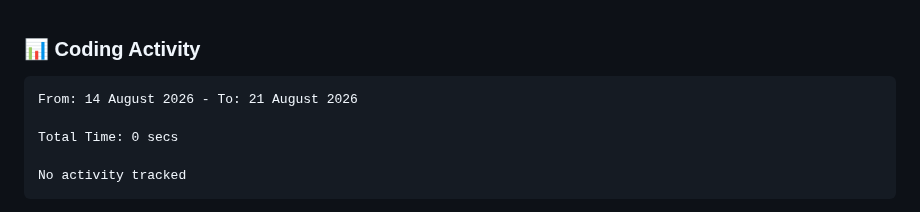
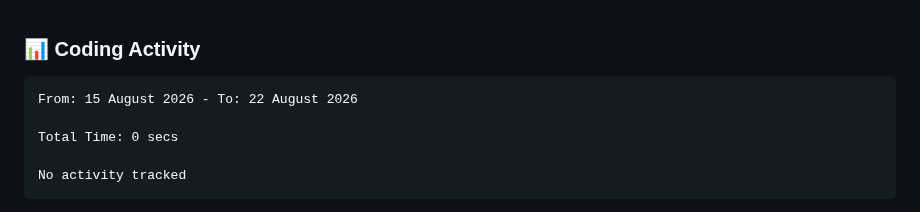
Before and after one commit to NikkoAvardes/NikkoAvardes, a Markdown page: README.md, the part around the change. GitHub-like rendering.

Commit message:
Updated waka-readme graph with new metrics

````diff
--- a/README.md
+++ b/README.md
@@ -185,7 +185,7 @@ Containerized deployment system for web applications ensuring consistency across
 <!--START_SECTION:waka-->
 
 ```txt
-From: 14 August 2026 - To: 21 August 2026
+From: 15 August 2026 - To: 22 August 2026
 
 Total Time: 0 secs
 
````
